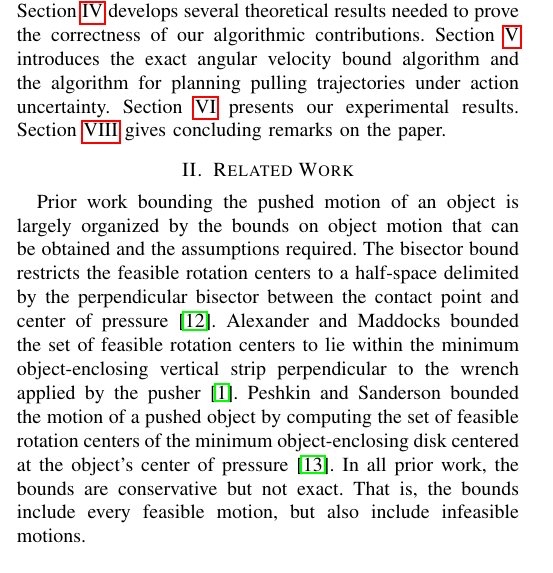
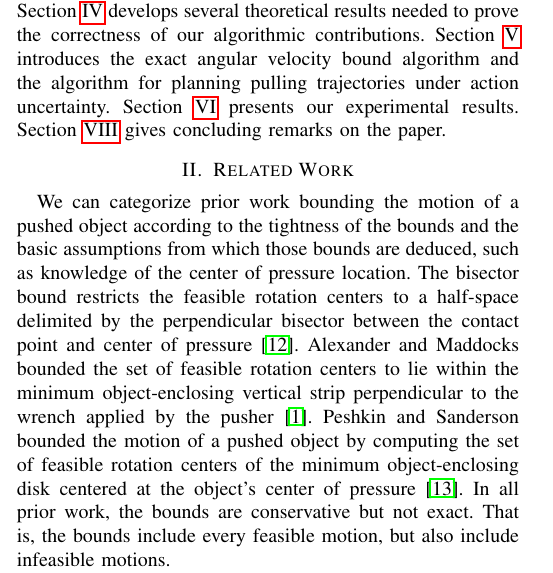
Before and after one commit to ehuang3/robotic_pulling, a LaTeX paper (tex/RSS2017_CameraReady.tex): part of one column of page 1 of 8, cut so that both start at the same text. Compiled offline with pdfLaTeX.

Commit message:
tex: Edits to Section II

```diff
--- a/tex/RSS2017_CameraReady.tex
+++ b/tex/RSS2017_CameraReady.tex
@@ -347,11 +346,15 @@ planning pulling trajectories under action uncertainty. Section
 % ``If the [motion] cannot be predicted, then the next best thing is to
 % determine the range of possible [motions].''
 
-Prior work bounding the pushed motion of an object is largely
-organized by the bounds on object motion that can be obtained and the
-assumptions required.
-% Since then, various inexact angular velocity bounds have been
-% published.
+% Prior work bounding the pushed motion of an object is largely
+% organized by the bounds on object motion that can be obtained and the
+% assumptions required.
+
+We can categorize prior work bounding the motion of a pushed object
+according to the tightness of the bounds and the basic assumptions
+from which those bounds are deduced, such as knowledge of the center
+of pressure location.
+%
 The bisector bound restricts the feasible rotation centers to a
 half-space delimited by the perpendicular bisector between the contact
 point and center of pressure \cite{Mason}.  Alexander and Maddocks
```
Also changed, not shown: tex/references.bib (+9 -0 lines), tex/RSS2017_CameraReady.tex (1 more changed lines).
